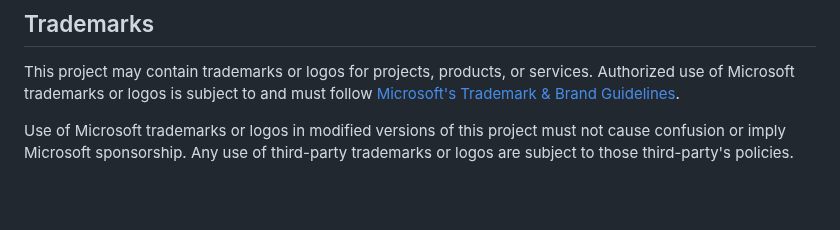
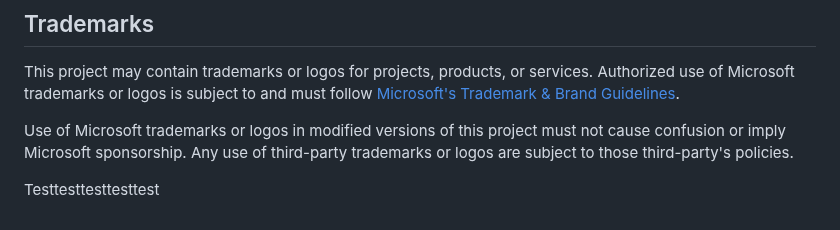
Before and after one commit to Azure/arc_jumpstart_drops, a Markdown page: README.md, the part around the change. GitHub-like rendering; blank space fills up the shorter version.

Commit message:
testing policy

```diff
--- a/README.md
+++ b/README.md
@@ -60,3 +60,5 @@ This project may contain trademarks or logos for projects, products, or services
 
 Use of Microsoft trademarks or logos in modified versions of this project must not cause confusion or imply Microsoft sponsorship.
 Any use of third-party trademarks or logos are subject to those third-party's policies.
+
+Testtesttesttesttest
```
